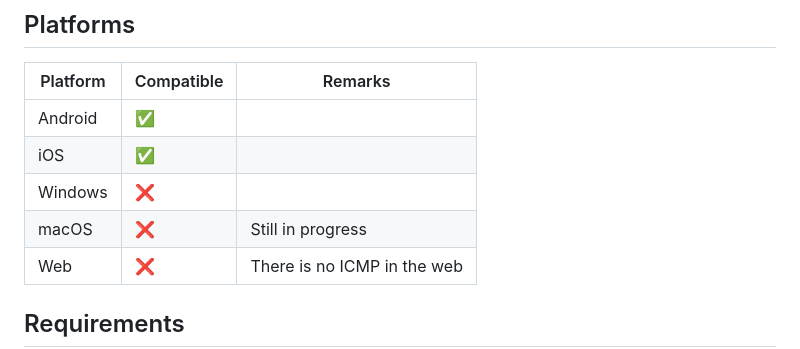
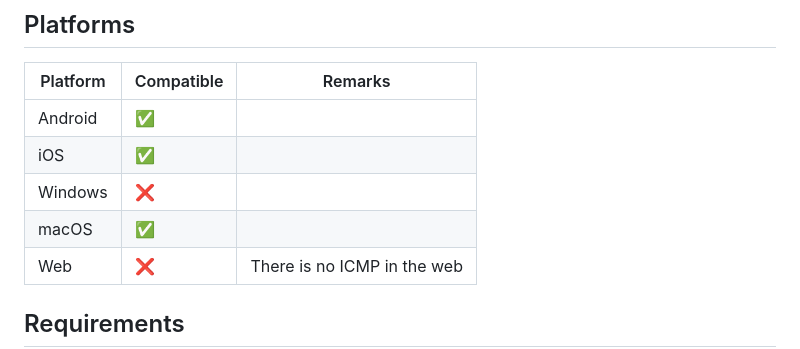
Before and after one commit to RakaDoank/ping-react-native, a Markdown page: README.md, the part around the change. Rendered like a GitHub page.

```diff
--- a/README.md
+++ b/README.md
@@ -26,7 +26,7 @@ Measure the round-trip time (RTT) by using ICMP echo request packets to the inte
 | Android  | ✅         |                                                      |
 | iOS      | ✅         |                                                      |
 | Windows  | ❌         |
-| macOS    | ❌         | Still in progress                                    |
+| macOS    | ✅         |                                                      |
 | Web      | ❌         | There is no ICMP in the web                          |
 
 ## Requirements
```
